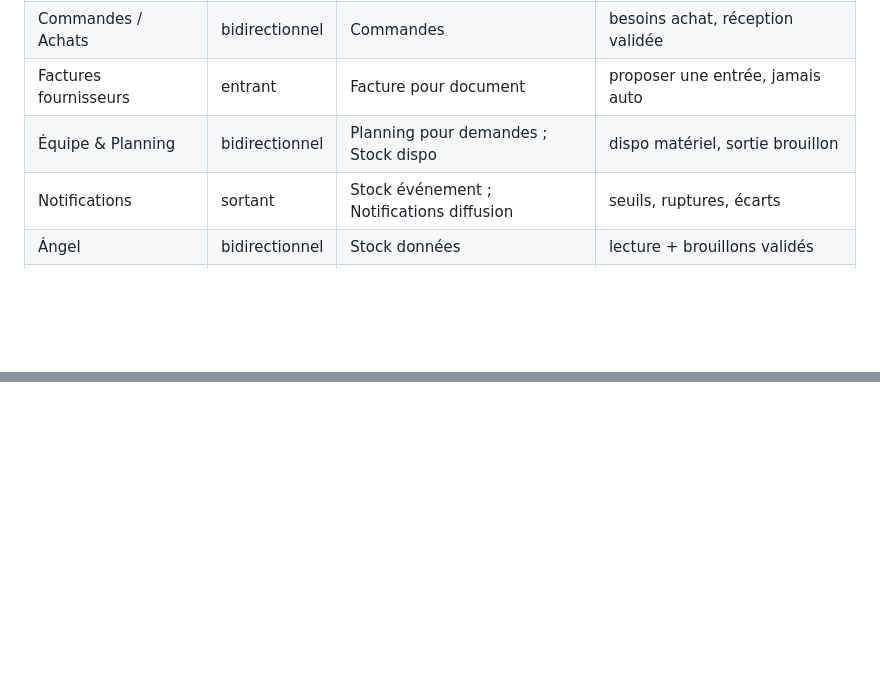
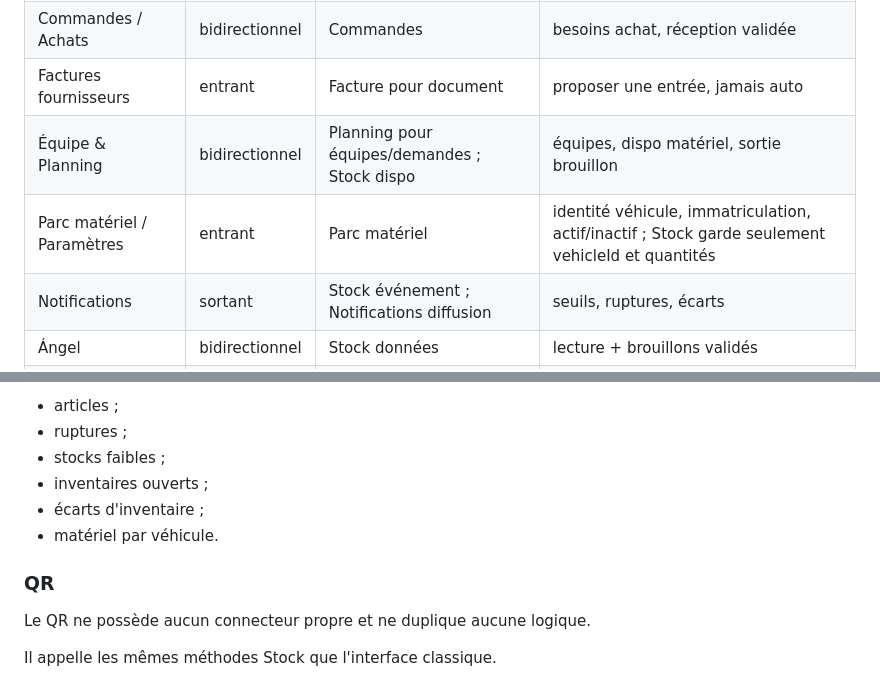
Before and after one commit to thibaultmourlane7/speedarti-stock-demo., a Markdown page: CONNECTORS.md, 2 parts joined by grey strips. Rendered like a GitHub page; blank space fills up the shorter version.

Commit message:
Sprint G.2: complète la cartographie des connecteurs

```diff
--- a/CONNECTORS.md
+++ b/CONNECTORS.md
@@ -9,7 +9,8 @@ Tous les connecteurs sont **contrats uniquement** au Sprint A.
 | Chiffrage | bidirectionnel | Chiffrage besoins ; Stock dispo | disponibilité, réservation |
 | Commandes / Achats | bidirectionnel | Commandes | besoins achat, réception validée |
 | Factures fournisseurs | entrant | Facture pour document | proposer une entrée, jamais auto |
-| Équipe & Planning | bidirectionnel | Planning pour demandes ; Stock dispo | dispo matériel, sortie brouillon |
+| Équipe & Planning | bidirectionnel | Planning pour équipes/demandes ; Stock dispo | équipes, dispo matériel, sortie brouillon |
+| Parc matériel / Paramètres | entrant | Parc matériel | identité véhicule, immatriculation, actif/inactif ; Stock garde seulement vehicleId et quantités |
 | Notifications | sortant | Stock événement ; Notifications diffusion | seuils, ruptures, écarts |
 | Ángel | bidirectionnel | Stock données | lecture + brouillons validés |
 | Comptabilité | sortant | Comptabilité pour règles de valorisation | mouvements/coûts matière |
@@ -147,0 +237,12 @@ Un futur adaptateur ERP/API remplacera l'adaptateur démo sans modifier le moteu
+- articles ;
+- ruptures ;
+- stocks faibles ;
+- inventaires ouverts ;
+- écarts d'inventaire ;
+- matériel par véhicule.
+
+### QR
+
+Le QR ne possède aucun connecteur propre et ne duplique aucune logique.
+
+Il appelle les mêmes méthodes Stock que l'interface classique.
```
Also changed, not shown: other parts of CONNECTORS.md (+88 -0 lines).
